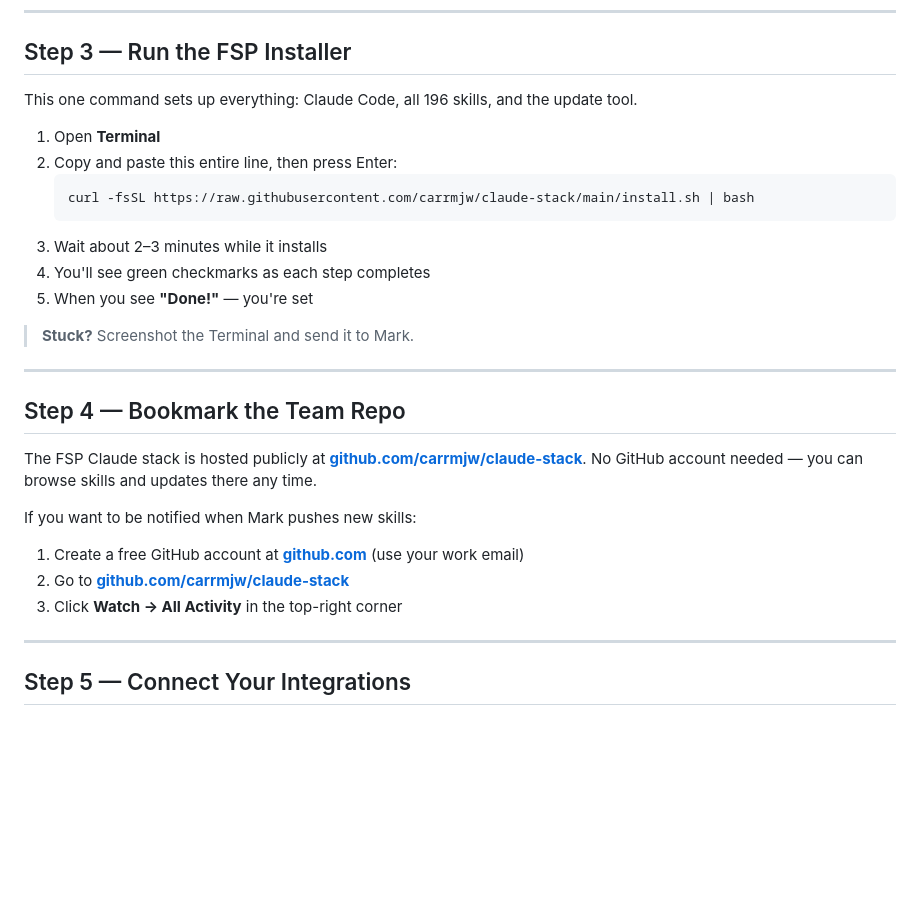
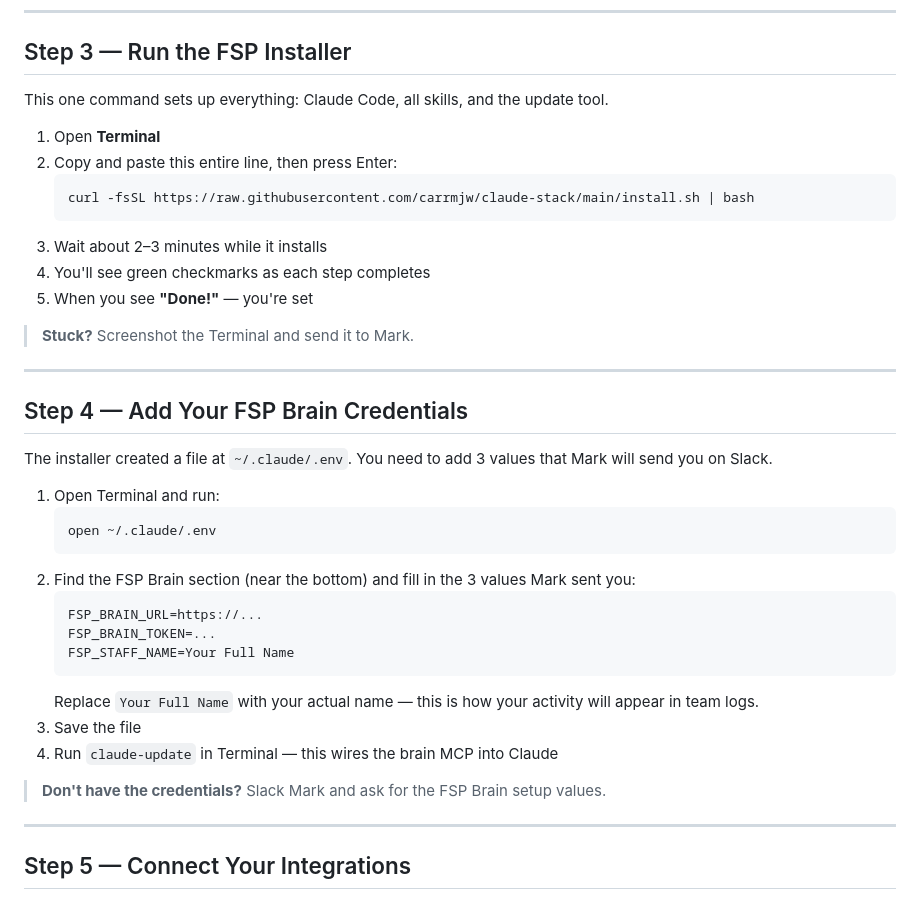
Before and after one commit to Enterprise-act/claude-stack, a Markdown page: docs/STAFF-SETUP-GUIDE.md, the part around the change. Rendered like a GitHub page; blank space fills up the shorter version.

````diff
--- a/docs/STAFF-SETUP-GUIDE.md
+++ b/docs/STAFF-SETUP-GUIDE.md
@@ -39,7 +39,7 @@ Node.js is a small program that lets you run Claude Code on your computer.
 
 ## Step 3 — Run the FSP Installer
 
-This one command sets up everything: Claude Code, all 196 skills, and the update tool.
+This one command sets up everything: Claude Code, all skills, and the update tool.
 
 1. Open **Terminal**
 2. Copy and paste this entire line, then press Enter:
@@ -54,14 +54,25 @@ This one command sets up everything: Claude Code, all 196 skills, and the update
 
 ---
 
-## Step 4 — Bookmark the Team Repo
+## Step 4 — Add Your FSP Brain Credentials
 
-The FSP Claude stack is hosted publicly at **[github.com/carrmjw/claude-stack](https://github.com/carrmjw/claude-stack)**. No GitHub account needed — you can browse skills and updates there any time.
+The installer created a file at `~/.claude/.env`. You need to add 3 values that Mark will send you on Slack.
 
-If you want to be notified when Mark pushes new skills:
-1. Create a free GitHub account at **[github.com](https://github.com)** (use your work email)
-2. Go to **[github.com/carrmjw/claude-stack](https://github.com/carrmjw/claude-stack)**
-3. Click **Watch → All Activity** in the top-right corner
+1. Open Terminal and run:
+   ```
+   open ~/.claude/.env
+   ```
+2. Find the FSP Brain section (near the bottom) and fill in the 3 values Mark sent you:
+   ```
+   FSP_BRAIN_URL=https://...
+   FSP_BRAIN_TOKEN=...
+   FSP_STAFF_NAME=Your Full Name
+   ```
+   Replace `Your Full Name` with your actual name — this is how your activity will appear in team logs.
+3. Save the file
+4. Run `claude-update` in Terminal — this wires the brain MCP into Claude
+
+> **Don't have the credentials?** Slack Mark and ask for the FSP Brain setup values.
 
 ---
 
````
Also changed, not shown: README.md (+6 -2 lines), skills/fsp-brain/SKILL.md (added, +198 -0 lines).
